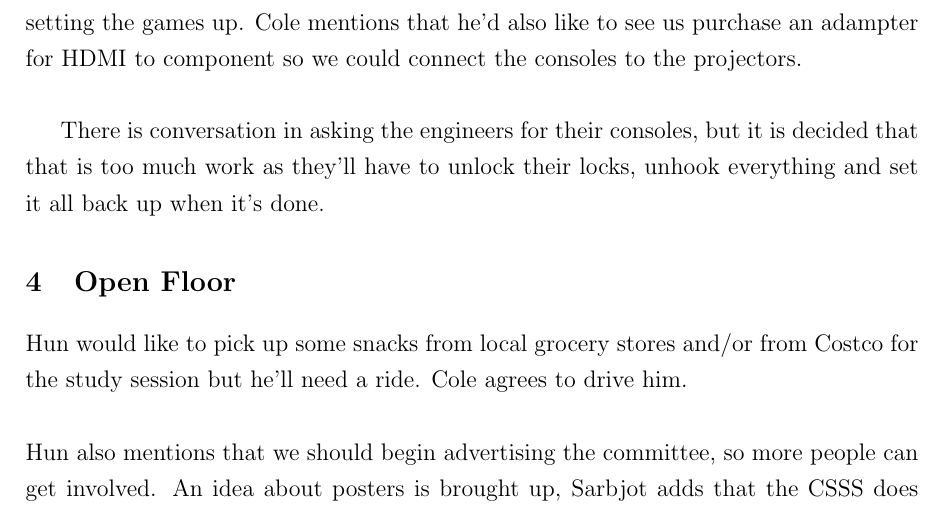
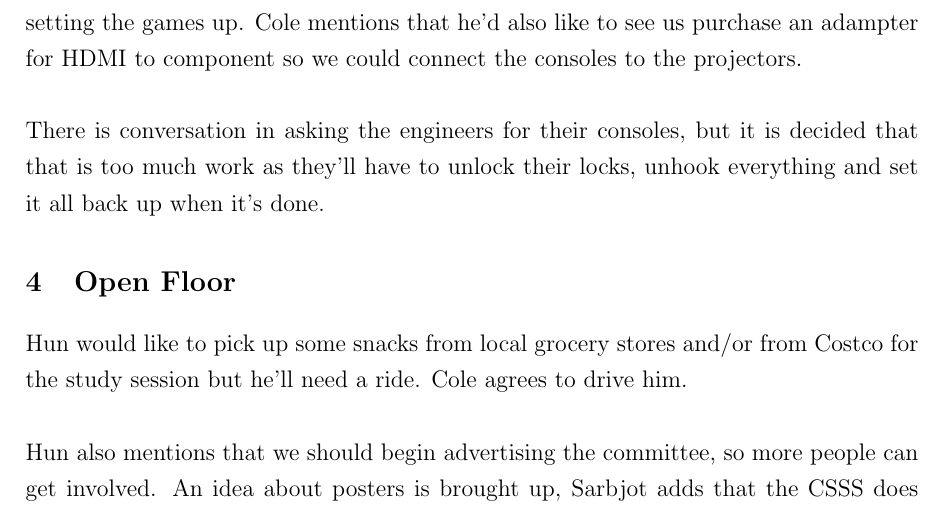
Before and after one commit to Sarbjotm/CSSS-Events-Committee, a LaTeX document (11-20-19 /Meeting-11-20-19.tex): part of page 4 of 4, cut so that both start at the same text. Compiled offline with pdfLaTeX.

Commit message:
Indentations Fixed

```diff
--- a/11-20-19 /Meeting-11-20-19.tex
+++ b/11-20-19 /Meeting-11-20-19.tex
@@ -66,9 +66,9 @@ Nothing to Report
 \subsection{Annual Video Game Social}
 \noindent The Events Committee congratulates Hun, Doris and Oliver on how well their First Year social went. Hun adds that he thinks it'll be a good idea to have this event annually, and potentially have it along side of Board Games. However, Argus adds that if we combine it to one event, we'll have two distinct groups instead of the people interacting with each other. \\
 
-Sarbjot says that we could have "Video Game Socials" as a monthly event, and have it held in between two board games, but in order to continue with this we'll have to see when people are able to bring in their consoles, as CSIL can have some issues with setting the games up.  Cole mentions that he'd also like to see us purchase an adampter for HDMI to component so we could connect the consoles to the projectors. \\
+\noindent  Sarbjot says that we could have "Video Game Socials" as a monthly event, and have it held in between two board games, but in order to continue with this we'll have to see when people are able to bring in their consoles, as CSIL can have some issues with setting the games up.  Cole mentions that he'd also like to see us purchase an adampter for HDMI to component so we could connect the consoles to the projectors. \\
 
-There is conversation in asking the engineers for their consoles, but it is decided that that is too much work as they'll have to unlock their locks, unhook everything and set it all back up when it's done.
+\noindent  There is conversation in asking the engineers for their consoles, but it is decided that that is too much work as they'll have to unlock their locks, unhook everything and set it all back up when it's done.
 
 \section{Open Floor} \label{sec: Open}
 Hun would like to pick up some snacks from local grocery stores and/or from Costco for the study session but he'll need a ride. Cole agrees to drive him. \\
```
Also changed, not shown: 11-20-19 /Meeting-11-20-19.pdf, 11-20-19 /Meeting-11-20-19.tex (2 more changed lines), 3 other files.
